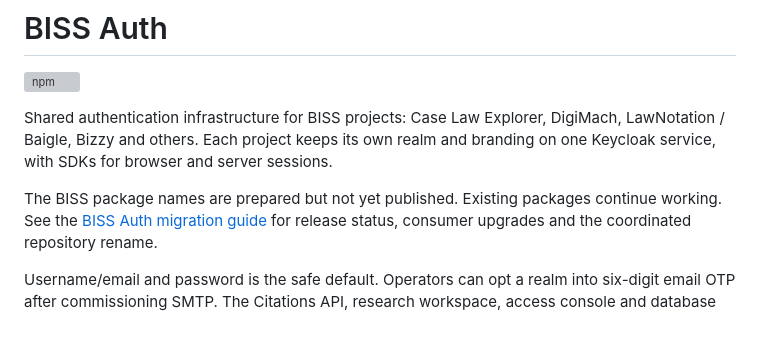
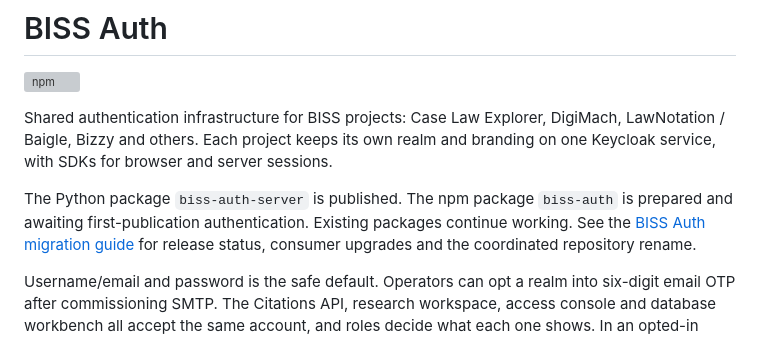
Before and after one commit to MaastrichtU-BISS/caselaw-auth, a Markdown page: README.md, the part around the change. Drawn GitHub-style; grey boxes are pictures that could not be loaded.

Commit message:
docs: record Python publication and defer repository rename

```diff
--- a/README.md
+++ b/README.md
@@ -6,7 +6,8 @@ Shared authentication infrastructure for BISS projects: Case Law Explorer,
 DigiMach, LawNotation / Baigle, Bizzy and others. Each project keeps its own realm
 and branding on one Keycloak service, with SDKs for browser and server sessions.
 
-The BISS package names are prepared but not yet published. Existing packages
+The Python package `biss-auth-server` is published. The npm package `biss-auth`
+is prepared and awaiting first-publication authentication. Existing packages
 continue working. See the [BISS Auth migration guide](docs/BISS_AUTH_MIGRATION.md)
 for release status, consumer upgrades and the coordinated repository rename.
 
```
Also changed, not shown: docs/BISS_AUTH_MIGRATION.md (+28 -6 lines).
